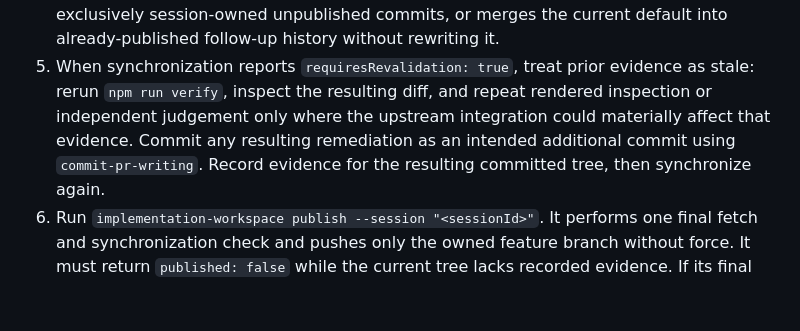
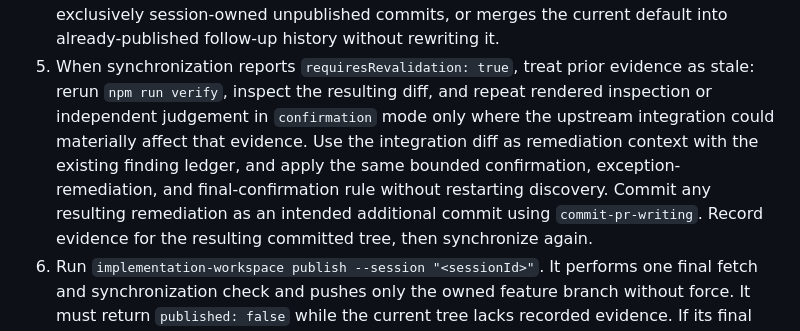
Before and after one commit to alexportelli12/coding-agent-config, a Markdown page: commands/implement.md, the part around one of its changes. GitHub-like rendering; blank space fills up the shorter version.

```diff
--- a/commands/implement.md
+++ b/commands/implement.md
@@ -252,8 +285,11 @@ completed with no unresolved `high/blocker` or `medium` findings.
    follow-up history without rewriting it.
 5. When synchronization reports `requiresRevalidation: true`, treat prior
    evidence as stale: rerun `npm run verify`, inspect the resulting diff, and
-   repeat rendered inspection or independent judgement only where the upstream
-   integration could materially affect that evidence. Commit any resulting
+   repeat rendered inspection or independent judgement in `confirmation` mode
+   only where the upstream integration could materially affect that evidence.
+   Use the integration diff as remediation context with the existing finding
+   ledger, and apply the same bounded confirmation, exception-remediation, and
+   final-confirmation rule without restarting discovery. Commit any resulting
    remediation as an intended additional commit using `commit-pr-writing`.
    Record evidence for the resulting committed tree, then synchronize again.
 6. Run `implementation-workspace publish --session "<sessionId>"`. It performs
```
Also changed, not shown: other parts of commands/implement.md (+51 -18 lines), agent/engineering-reviewer.md (+35 -1 lines), agent/ui-reviewer.md (+42 -7 lines).
